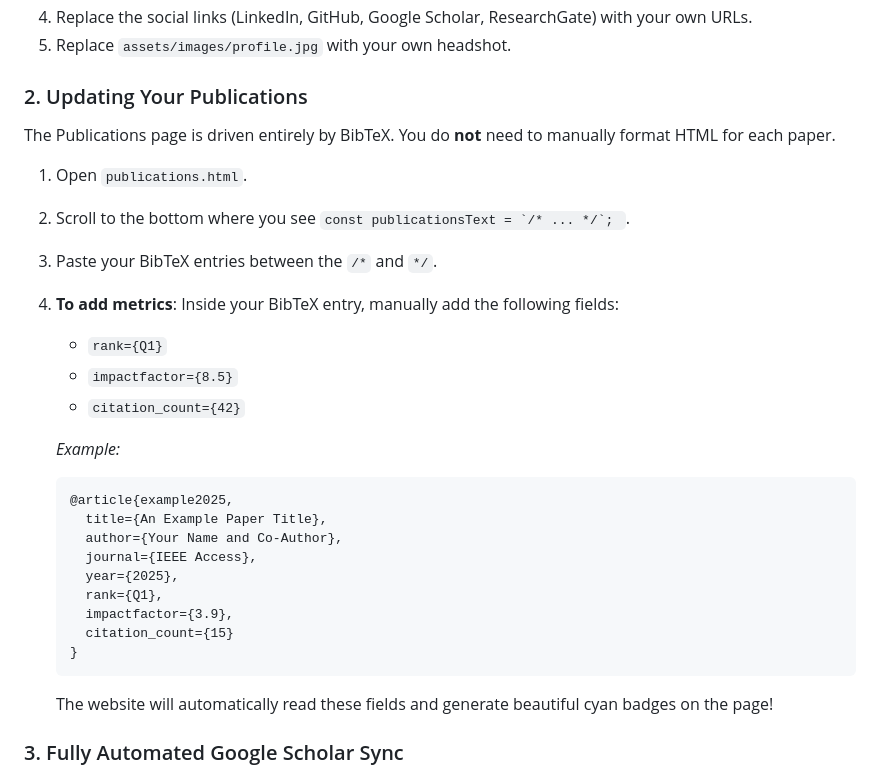
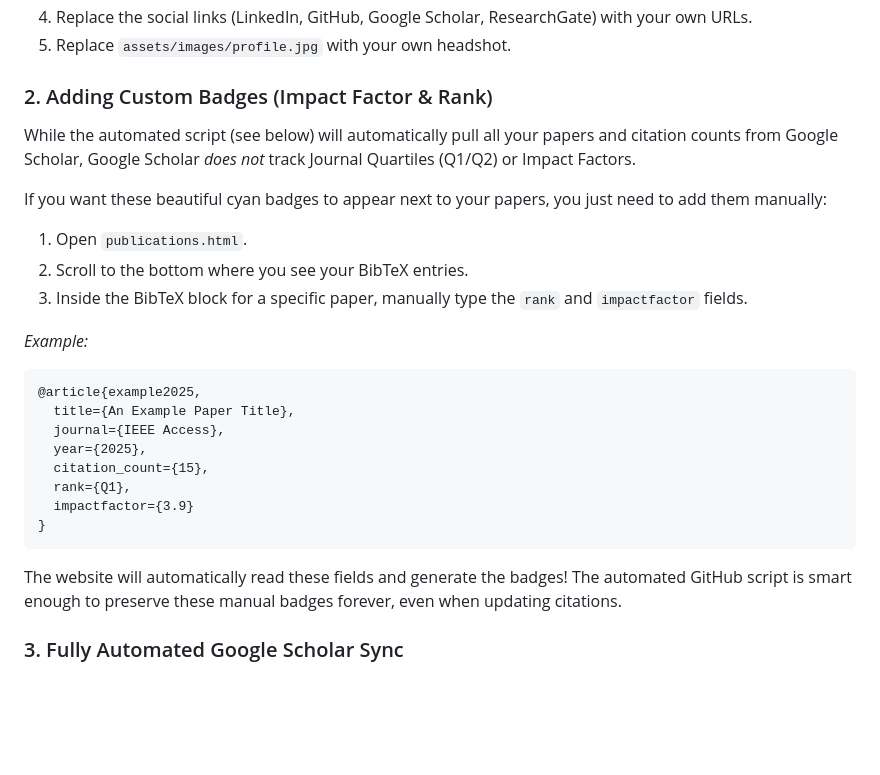
Before and after one commit to zulfiqarahmadkhan/Zulfiqarahmadkhan, a Markdown page: README.md, the part around the change. Rendered like a GitHub page; blank space fills up the shorter version.

Commit message:
Update README to clarify manual vs automatic publication management

````diff
--- a/README.md
+++ b/README.md
@@ -25,30 +25,27 @@ A sleek, responsive, and dynamic personal portfolio website designed specificall
 4. Replace the social links (LinkedIn, GitHub, Google Scholar, ResearchGate) with your own URLs.
 5. Replace `assets/images/profile.jpg` with your own headshot.
 
-### 2. Updating Your Publications
-The Publications page is driven entirely by BibTeX. You do **not** need to manually format HTML for each paper.
+### 2. Adding Custom Badges (Impact Factor & Rank)
+While the automated script (see below) will automatically pull all your papers and citation counts from Google Scholar, Google Scholar *does not* track Journal Quartiles (Q1/Q2) or Impact Factors.
+
+If you want these beautiful cyan badges to appear next to your papers, you just need to add them manually:
 
 1. Open `publications.html`.
-2. Scroll to the bottom where you see ``const publicationsText = `/* ... */`; ``.
-3. Paste your BibTeX entries between the `/*` and `*/`.
-4. **To add metrics**: Inside your BibTeX entry, manually add the following fields:
-   - `rank={Q1}`
-   - `impactfactor={8.5}`
-   - `citation_count={42}`
+2. Scroll to the bottom where you see your BibTeX entries.
+3. Inside the BibTeX block for a specific paper, manually type the `rank` and `impactfactor` fields.
 
-   *Example:*
-   ```bibtex
-   @article{example2025,
-     title={An Example Paper Title},
-     author={Your Name and Co-Author},
-     journal={IEEE Access},
-     year={2025},
-     rank={Q1},
-     impactfactor={3.9},
-     citation_count={15}
-   }
-   ```
-   The website will automatically read these fields and generate beautiful cyan badges on the page!
+*Example:*
+```bibtex
+@article{example2025,
+  title={An Example Paper Title},
+  journal={IEEE Access},
+  year={2025},
+  citation_count={15},
+  rank={Q1},
+  impactfactor={3.9}
+}
+```
+The website will automatically read these fields and generate the badges! The automated GitHub script is smart enough to preserve these manual badges forever, even when updating citations.
 
 ### 3. Fully Automated Google Scholar Sync
 This portfolio is equipped with a built-in GitHub Action that completely automates your publication updates. Every Sunday at midnight, it will seamlessly fetch your real-time data from Google Scholar.
````
